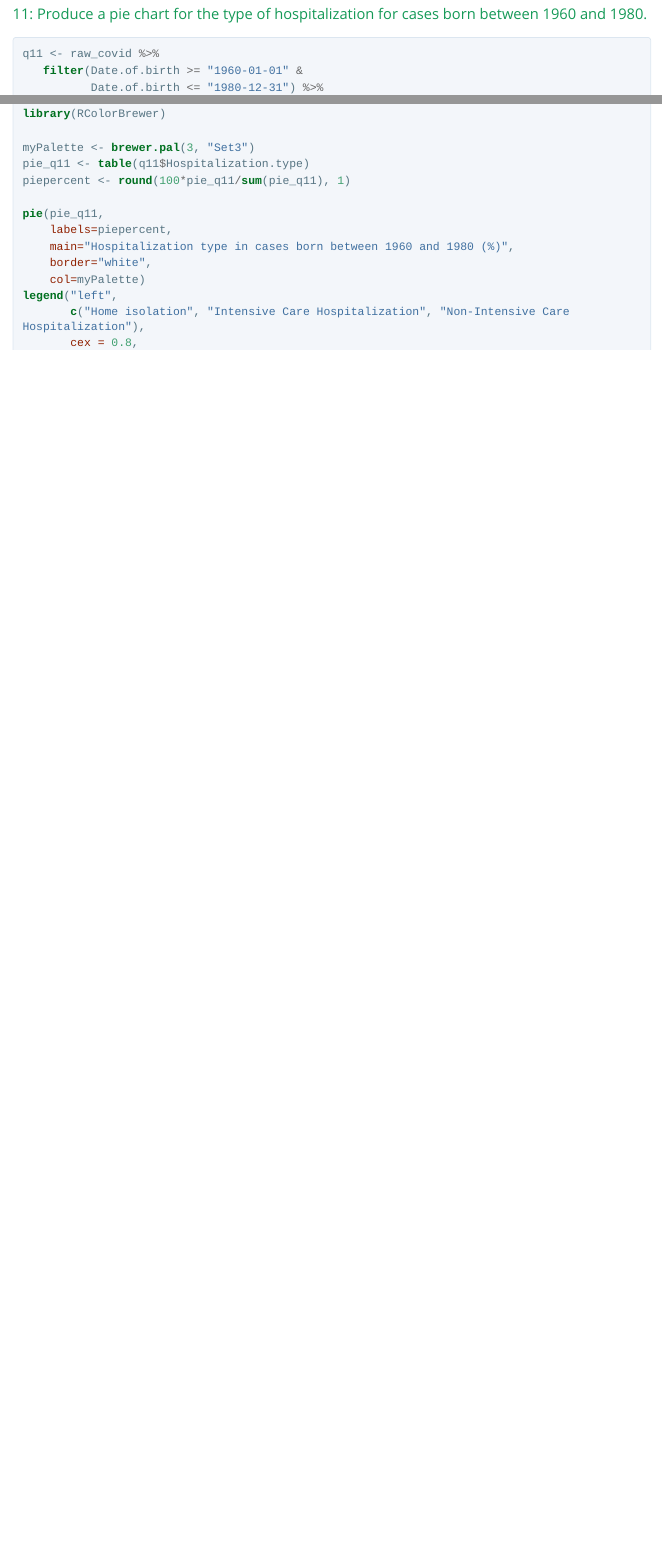
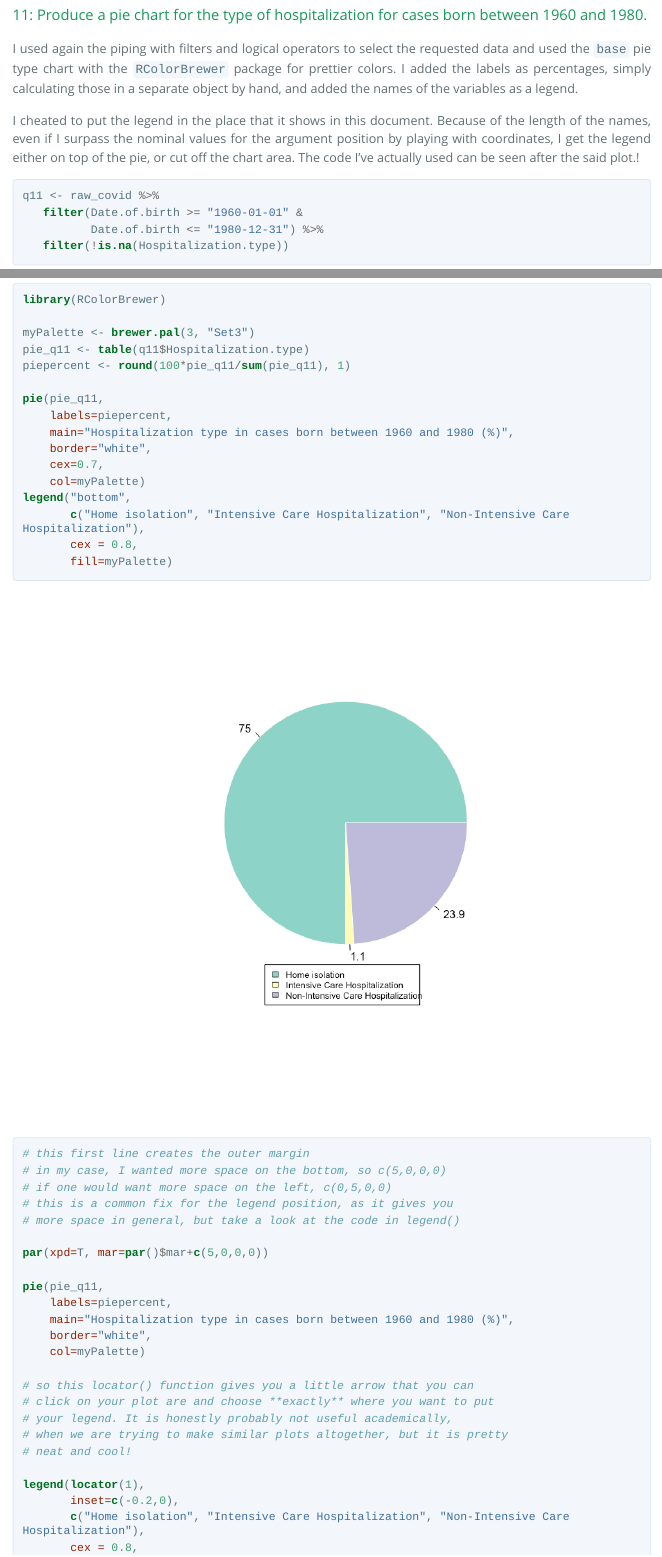
Before and after one commit to gabiitokazu/AUstat6210-hw3, an R Markdown document (covid/covid.Rmd): the page in a window 1100 px wide, from 6160 px down before the commit and from 6410 px down after it, so that both start at the same text, and a second part further down, joined at a grey line. The pictures show the output file covid/covid.html that the author committed with the source, opened offline; long lines of code are wrapped.

Commit message:
complete /covid _o/
some stuff still ugly
but it's acceptable for turn-in
extra on the pie

````diff
--- a/covid/covid.Rmd
+++ b/covid/covid.Rmd
@@ -289,3 +313,6 @@ q10 <- q9 %>%
+I used again the piping with filters and logical operators to select the requested data and used the `base` pie type chart with the `RColorBrewer` package for prettier colors. I added the labels as percentages, simply calculating those in a separate object by hand, and added the names of the variables as a legend.
+
+I cheated to put the legend in the place that it shows in this document. Because of the length of the names, even if I surpass the nominal values for the argument position by playing with coordinates, I get the legend either on top of the pie, or cut off the chart area. The code I've actually used can be seen after the said plot.!
 
 </div>
 
@@ -307,10 +337,42 @@ pie(pie_q11,
     labels=piepercent,
     main="Hospitalization type in cases born between 1960 and 1980 (%)",
     border="white",
+    cex=0.7,
     col=myPalette)
-legend("left",
+legend("bottom",
        c("Home isolation", "Intensive Care Hospitalization", "Non-Intensive Care Hospitalization"),
        cex = 0.8,
        fill=myPalette)
 
 ```
+
+  <div class="image" id="pie!">
+  <img src="pie.png"/>
+  </div>
+
+```{r pie_locator, eval=FALSE}
+
+# this first line creates the outer margin
+# in my case, I wanted more space on the bottom, so c(5,0,0,0)
+# if one would want more space on the left, c(0,5,0,0)
+# this is a common fix for the legend position, as it gives you
+# more space in general, but take a look at the code in legend()
+
+par(xpd=T, mar=par()$mar+c(5,0,0,0))
+
+pie(pie_q11,
+    labels=piepercent,
+    main="Hospitalization type in cases born between 1960 and 1980 (%)",
+    border="white",
+    col=myPalette)
+
+# so this locator() function gives you a little arrow that you can
+# click on your plot are and choose **exactly** where you want to put
+# your legend. It is honestly probably not useful academically,
+# when we are trying to make similar plots altogether, but it is pretty
+# neat and cool!
+
+legend(locator(1),
+       inset=c(-0.2,0),
+       c("Home isolation", "Intensive Care Hospitalization", "Non-Intensive Care Hospitalization"),
+       cex = 0.8,
````
Also changed, not shown: covid/workable_covid.R (+15 -0 lines), covid/covid.html, covid/pie.png (added), covid/covid.Rmd (42 more changed lines).
